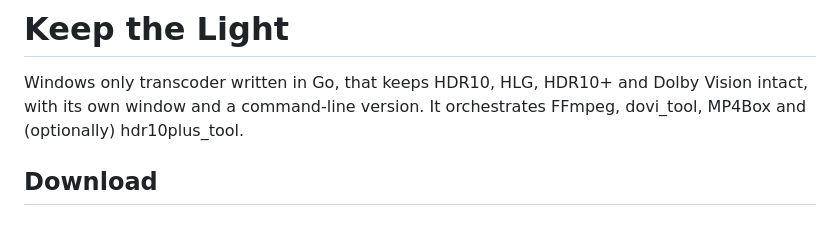
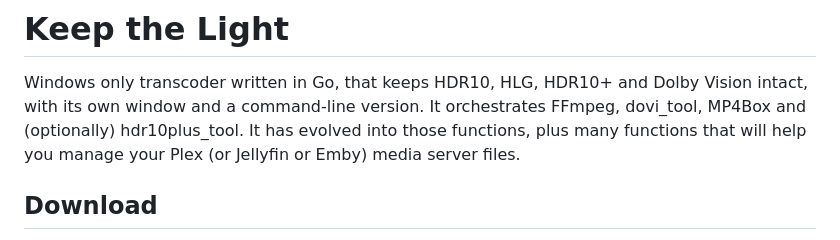
Before and after one commit to stark23x/keepthelight, a Markdown page: README.md, the part around the change. Rendered like a GitHub page.

```diff
--- a/README.md
+++ b/README.md
@@ -1,7 +1,7 @@
 # Keep the Light
 
 Windows only transcoder written in Go, that keeps HDR10, HLG, HDR10+ and Dolby Vision intact, with its own window and a command-line version.
-It orchestrates FFmpeg, dovi_tool, MP4Box and (optionally) hdr10plus_tool.
+It orchestrates FFmpeg, dovi_tool, MP4Box and (optionally) hdr10plus_tool. It has evolved into those functions, plus many functions that will help you manage your Plex (or Jellyfin or Emby) media server files.
 
 ## Download
 Get the latest version from the [Releases page](https://github.com/stark23x/keepthelight/releases/latest):
```
